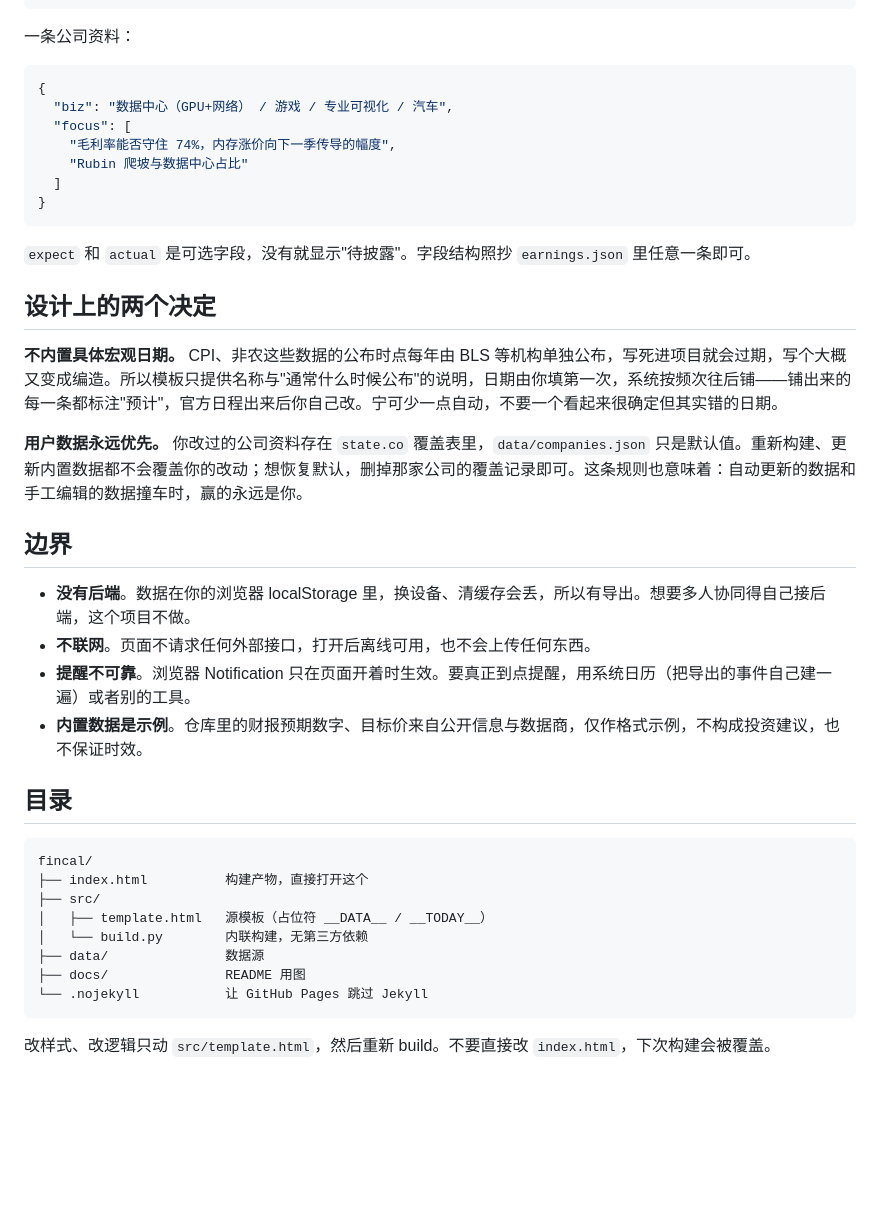
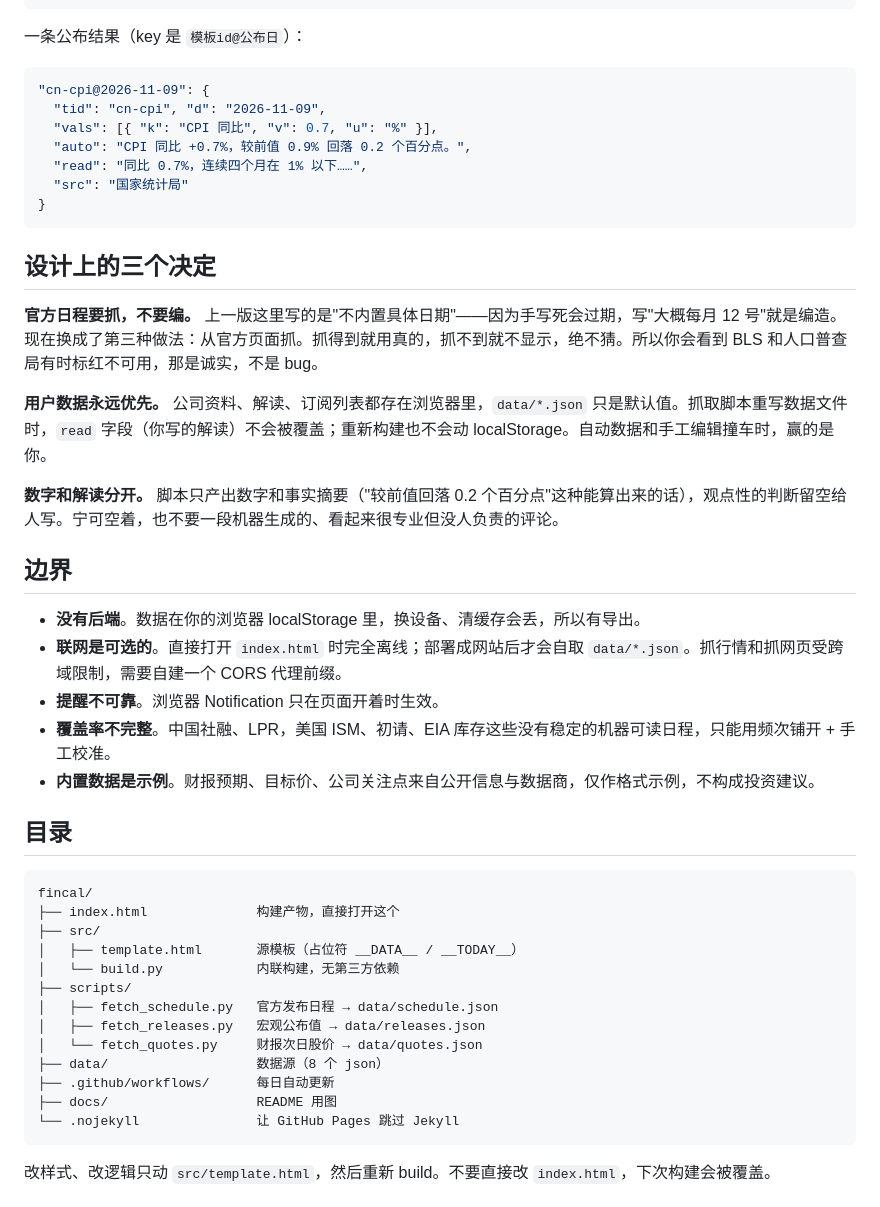
Before and after one commit to Brucewu-dotcom/fincal, a Markdown page: README.md, the part around one of its changes. Drawn GitHub-style; blank space fills up the shorter version.

````diff
--- a/README.md
+++ b/README.md
@@ -85,44 +119,50 @@ python3 src/build.py     # 重新生成 index.html
 }
 ```
 
-一条公司资料：
+一条公布结果（key 是 `模板id@公布日`）：
 
 ```json
-{
-  "biz": "数据中心（GPU+网络） / 游戏 / 专业可视化 / 汽车",
-  "focus": [
-    "毛利率能否守住 74%，内存涨价向下一季传导的幅度",
-    "Rubin 爬坡与数据中心占比"
-  ]
+"cn-cpi@2026-11-09": {
+  "tid": "cn-cpi", "d": "2026-11-09",
+  "vals": [{ "k": "CPI 同比", "v": 0.7, "u": "%" }],
+  "auto": "CPI 同比 +0.7%，较前值 0.9% 回落 0.2 个百分点。",
+  "read": "同比 0.7%，连续四个月在 1% 以下……",
+  "src": "国家统计局"
 }
 ```
 
-`expect` 和 `actual` 是可选字段，没有就显示"待披露"。字段结构照抄 `earnings.json` 里任意一条即可。
+## 设计上的三个决定
 
-## 设计上的两个决定
+**官方日程要抓，不要编。** 上一版这里写的是"不内置具体日期"——因为手写死会过期，写"大概每月 12 号"就是编造。现在换成了第三种做法：从官方页面抓。抓得到就用真的，抓不到就不显示，绝不猜。所以你会看到 BLS 和人口普查局有时标红不可用，那是诚实，不是 bug。
 
-**不内置具体宏观日期。** CPI、非农这些数据的公布时点每年由 BLS 等机构单独公布，写死进项目就会过期，写个大概又变成编造。所以模板只提供名称与"通常什么时候公布"的说明，日期由你填第一次，系统按频次往后铺——铺出来的每一条都标注"预计"，官方日程出来后你自己改。宁可少一点自动，不要一个看起来很确定但其实错的日期。
+**用户数据永远优先。** 公司资料、解读、订阅列表都存在浏览器里，`data/*.json` 只是默认值。抓取脚本重写数据文件时，`read` 字段（你写的解读）不会被覆盖；重新构建也不会动 localStorage。自动数据和手工编辑撞车时，赢的是你。
 
-**用户数据永远优先。** 你改过的公司资料存在 `state.co` 覆盖表里，`data/companies.json` 只是默认值。重新构建、更新内置数据都不会覆盖你的改动；想恢复默认，删掉那家公司的覆盖记录即可。这条规则也意味着：自动更新的数据和手工编辑的数据撞车时，赢的永远是你。
+**数字和解读分开。** 脚本只产出数字和事实摘要（"较前值回落 0.2 个百分点"这种能算出来的话），观点性的判断留空给人写。宁可空着，也不要一段机器生成的、看起来很专业但没人负责的评论。
 
 ## 边界
 
-- **没有后端**。数据在你的浏览器 localStorage 里，换设备、清缓存会丢，所以有导出。想要多人协同得自己接后端，这个项目不做。
-- **不联网**。页面不请求任何外部接口，打开后离线可用，也不会上传任何东西。
-- **提醒不可靠**。浏览器 Notification 只在页面开着时生效。要真正到点提醒，用系统日历（把导出的事件自己建一遍）或者别的工具。
-- **内置数据是示例**。仓库里的财报预期数字、目标价来自公开信息与数据商，仅作格式示例，不构成投资建议，也不保证时效。
+- **没有后端**。数据在你的浏览器 localStorage 里，换设备、清缓存会丢，所以有导出。
+- **联网是可选的**。直接打开 `index.html` 时完全离线；部署成网站后才会自取 `data/*.json`。抓行情和抓网页受跨域限制，需要自建一个 CORS 代理前缀。
+- **提醒不可靠**。浏览器 Notification 只在页面开着时生效。
+- **覆盖率不完整**。中国社融、LPR，美国 ISM、初请、EIA 库存这些没有稳定的机器可读日程，只能用频次铺开 + 手工校准。
+- **内置数据是示例**。财报预期、目标价、公司关注点来自公开信息与数据商，仅作格式示例，不构成投资建议。
 
 ## 目录
 
 ```
 fincal/
-├── index.html          构建产物，直接打开这个
+├── index.html              构建产物，直接打开这个
 ├── src/
-│   ├── template.html   源模板（占位符 __DATA__ / __TODAY__）
-│   └── build.py        内联构建，无第三方依赖
-├── data/               数据源
-├── docs/               README 用图
-└── .nojekyll           让 GitHub Pages 跳过 Jekyll
+│   ├── template.html       源模板（占位符 __DATA__ / __TODAY__）
+│   └── build.py            内联构建，无第三方依赖
+├── scripts/
+│   ├── fetch_schedule.py   官方发布日程 → data/schedule.json
+│   ├── fetch_releases.py   宏观公布值 → data/releases.json
+│   └── fetch_quotes.py     财报次日股价 → data/quotes.json
+├── data/                   数据源（8 个 json）
+├── .github/workflows/      每日自动更新
+├── docs/                   README 用图
+└── .nojekyll               让 GitHub Pages 跳过 Jekyll
 ```
 
 改样式、改逻辑只动 `src/template.html`，然后重新 build。不要直接改 `index.html`，下次构建会被覆盖。
````
Also changed, not shown: other parts of README.md (+65 -31 lines), docs/screenshot.png, 13 other files.
